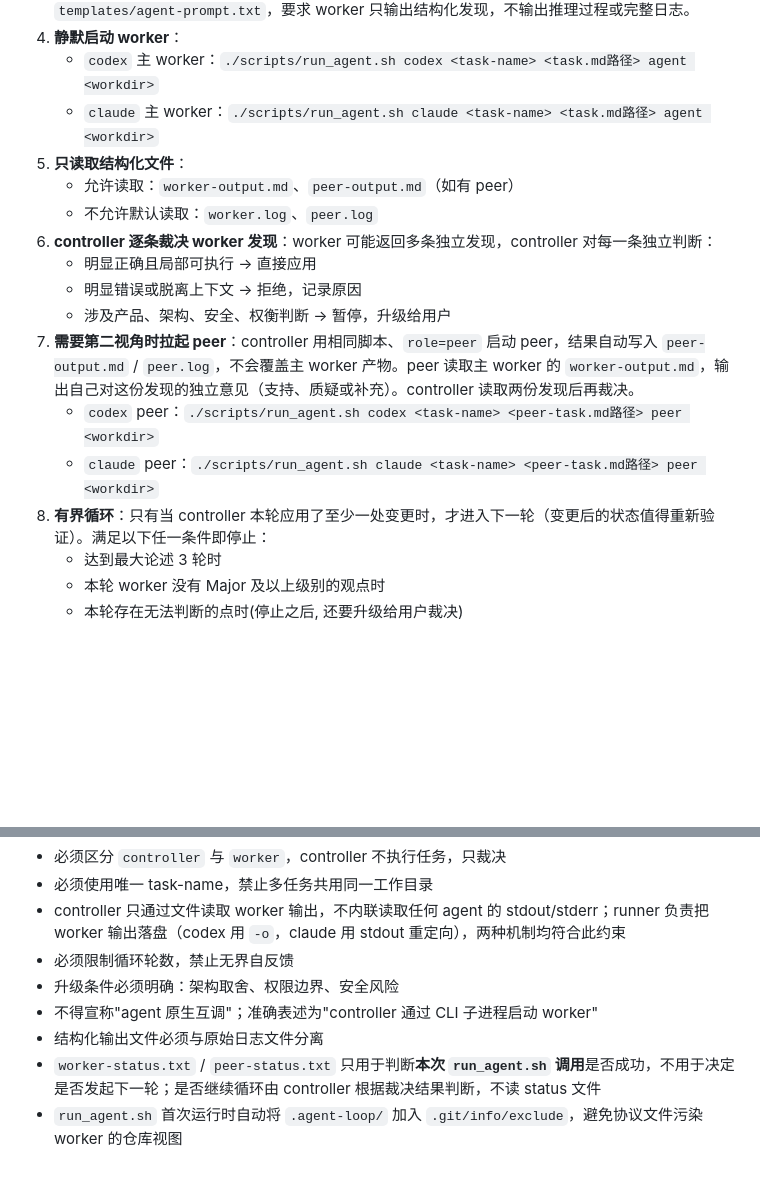
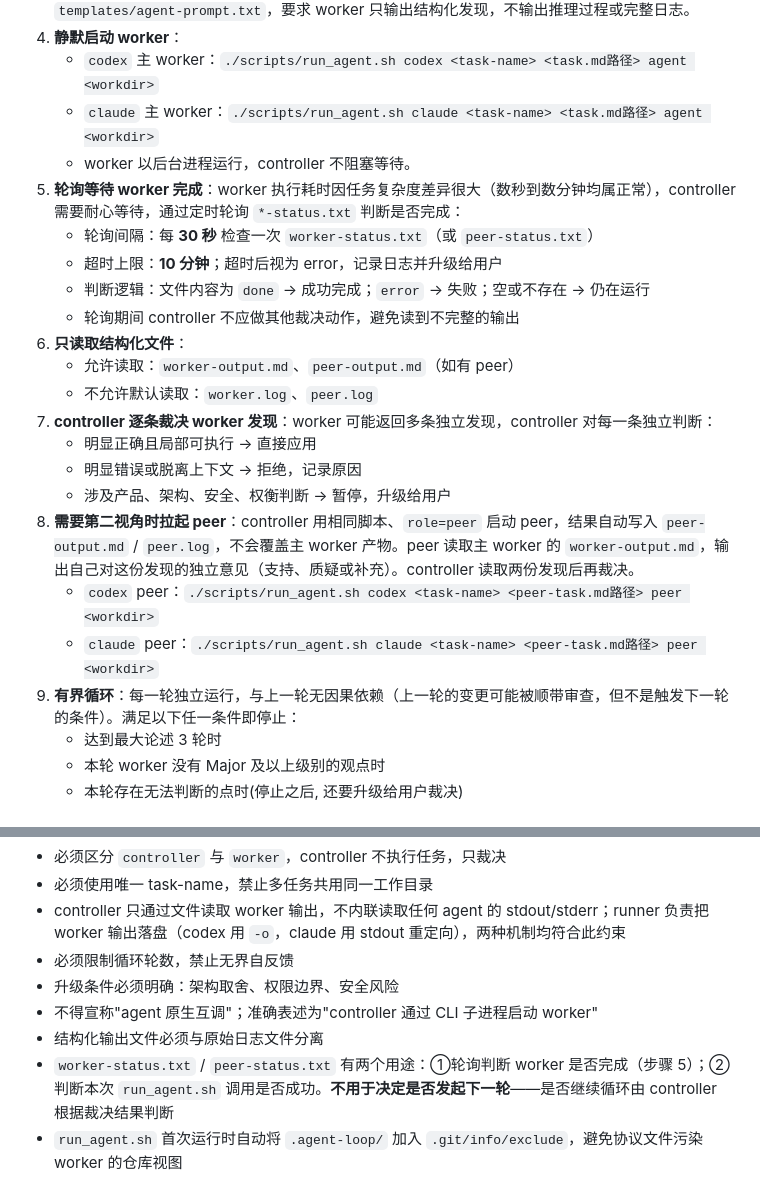
Before and after one commit to livelybone/agent-skills-tool, a Markdown page: skills/multi-agent-loop/SKILL.md, 2 parts joined by grey strips. GitHub-like rendering; blank space fills up the shorter version.

Commit message:
feat: update

```diff
--- a/skills/multi-agent-loop/SKILL.md
+++ b/skills/multi-agent-loop/SKILL.md
@@ -37,17 +37,23 @@ metadata:
 4. **静默启动 worker**：
    - `codex` 主 worker：`./scripts/run_agent.sh codex <task-name> <task.md路径> agent <workdir>`
    - `claude` 主 worker：`./scripts/run_agent.sh claude <task-name> <task.md路径> agent <workdir>`
-5. **只读取结构化文件**：
+   - worker 以后台进程运行，controller 不阻塞等待。
+5. **轮询等待 worker 完成**：worker 执行耗时因任务复杂度差异很大（数秒到数分钟均属正常），controller 需要耐心等待，通过定时轮询 `*-status.txt` 判断是否完成：
+   - 轮询间隔：每 **30 秒** 检查一次 `worker-status.txt`（或 `peer-status.txt`）
+   - 超时上限：**10 分钟**；超时后视为 error，记录日志并升级给用户
+   - 判断逻辑：文件内容为 `done` → 成功完成；`error` → 失败；空或不存在 → 仍在运行
+   - 轮询期间 controller 不应做其他裁决动作，避免读到不完整的输出
+6. **只读取结构化文件**：
    - 允许读取：`worker-output.md`、`peer-output.md`（如有 peer）
    - 不允许默认读取：`worker.log`、`peer.log`
-6. **controller 逐条裁决 worker 发现**：worker 可能返回多条独立发现，controller 对每一条独立判断：
+7. **controller 逐条裁决 worker 发现**：worker 可能返回多条独立发现，controller 对每一条独立判断：
    - 明显正确且局部可执行 → 直接应用
    - 明显错误或脱离上下文 → 拒绝，记录原因
    - 涉及产品、架构、安全、权衡判断 → 暂停，升级给用户
-7. **需要第二视角时拉起 peer**：controller 用相同脚本、`role=peer` 启动 peer，结果自动写入 `peer-output.md` / `peer.log`，不会覆盖主 worker 产物。peer 读取主 worker 的 `worker-output.md`，输出自己对这份发现的独立意见（支持、质疑或补充）。controller 读取两份发现后再裁决。
+8. **需要第二视角时拉起 peer**：controller 用相同脚本、`role=peer` 启动 peer，结果自动写入 `peer-output.md` / `peer.log`，不会覆盖主 worker 产物。peer 读取主 worker 的 `worker-output.md`，输出自己对这份发现的独立意见（支持、质疑或补充）。controller 读取两份发现后再裁决。
    - `codex` peer：`./scripts/run_agent.sh codex <task-name> <peer-task.md路径> peer <workdir>`
    - `claude` peer：`./scripts/run_agent.sh claude <task-name> <peer-task.md路径> peer <workdir>`
-8. **有界循环**：只有当 controller 本轮应用了至少一处变更时，才进入下一轮（变更后的状态值得重新验证）。满足以下任一条件即停止：
+9. **有界循环**：每一轮独立运行，与上一轮无因果依赖（上一轮的变更可能被顺带审查，但不是触发下一轮的条件）。满足以下任一条件即停止：
    - 达到最大论述 3 轮时
    - 本轮 worker 没有 Major 及以上级别的观点时
    - 本轮存在无法判断的点时(停止之后, 还要升级给用户裁决)
@@ -119,7 +125,7 @@ $WORKDIR/.agent-loop/
 - 升级条件必须明确：架构取舍、权限边界、安全风险
 - 不得宣称"agent 原生互调"；准确表述为"controller 通过 CLI 子进程启动 worker"
 - 结构化输出文件必须与原始日志文件分离
-- `worker-status.txt` / `peer-status.txt` 只用于判断**本次 `run_agent.sh` 调用**是否成功，不用于决定是否发起下一轮；是否继续循环由 controller 根据裁决结果判断，不读 status 文件
+- `worker-status.txt` / `peer-status.txt` 有两个用途：①轮询判断 worker 是否完成（步骤 5）；②判断本次 `run_agent.sh` 调用是否成功。**不用于决定是否发起下一轮**——是否继续循环由 controller 根据裁决结果判断
 - `run_agent.sh` 首次运行时自动将 `.agent-loop/` 加入 `.git/info/exclude`，避免协议文件污染 worker 的仓库视图
 
 # 验证方式
```
